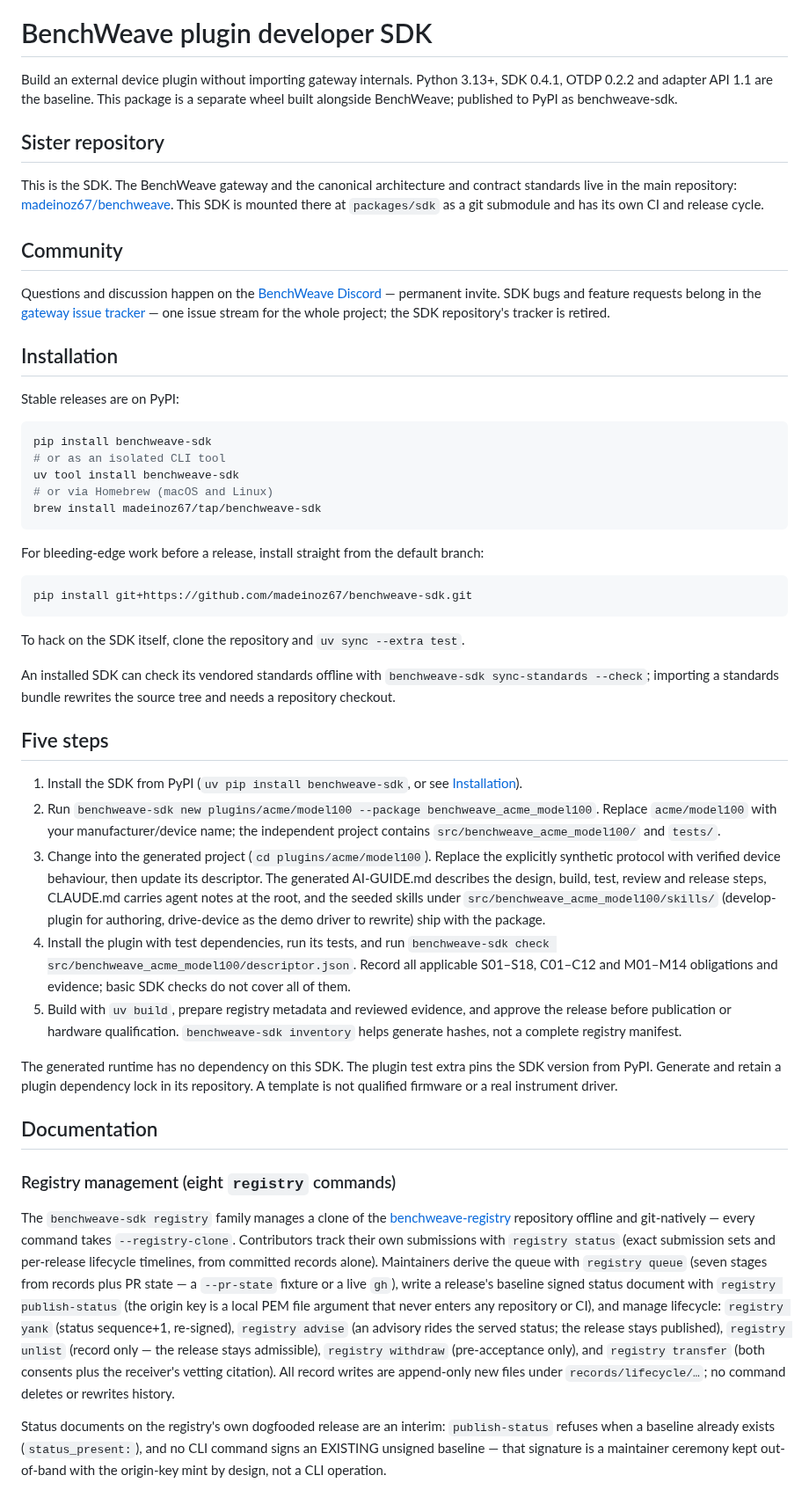
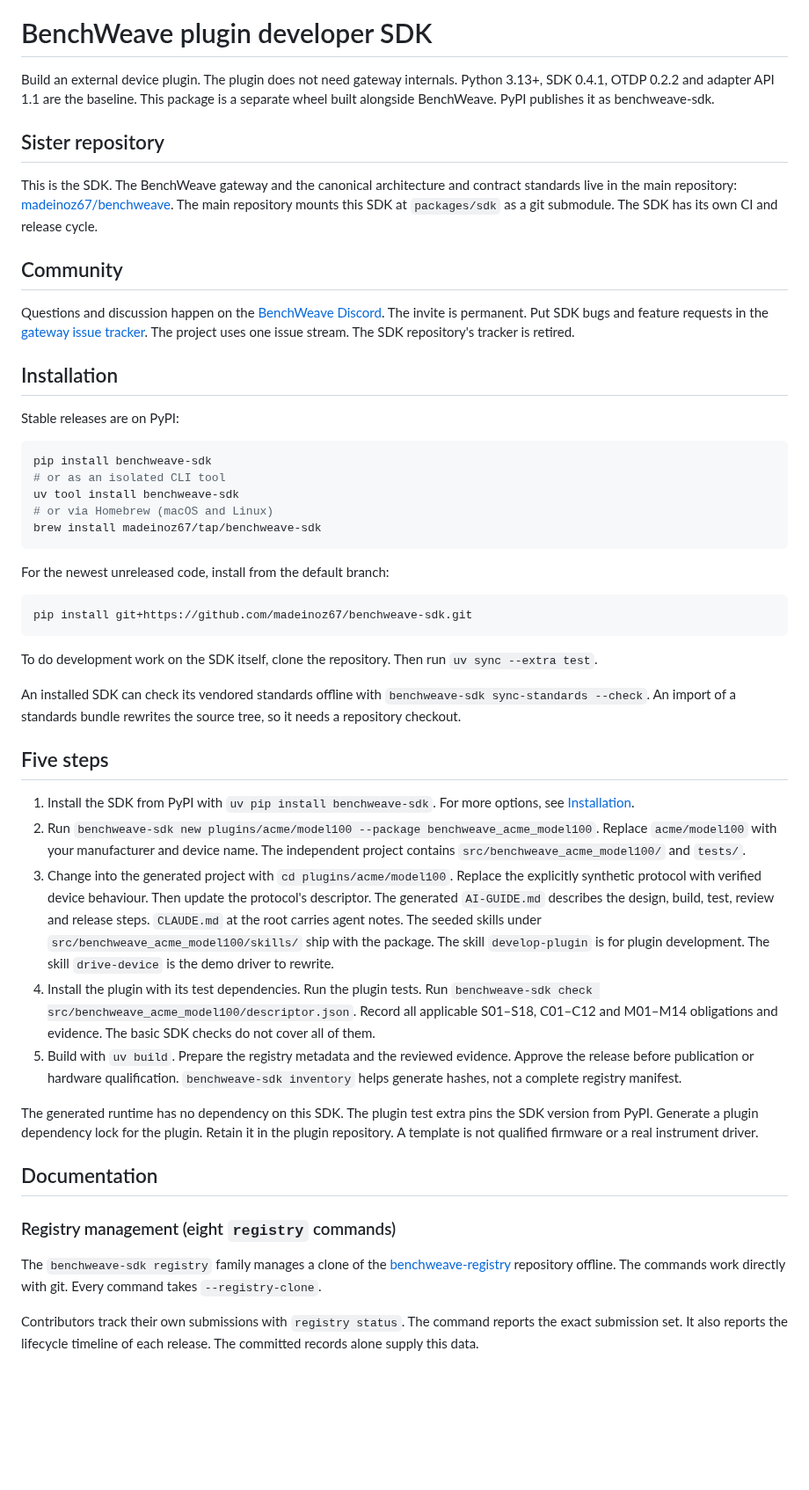
Before and after one commit to madeinoz67/benchweave-sdk, a Markdown page: README.md, the part around one of its changes. Shown at 88% size. Rendered like a GitHub page; blank space fills up the shorter version.

````diff
--- a/README.md
+++ b/README.md
@@ -2,15 +2,15 @@
 
 # BenchWeave plugin developer SDK
 
-Build an external device plugin without importing gateway internals. Python 3.13+, SDK 0.4.1, OTDP 0.2.2 and adapter API 1.1 are the baseline. This package is a separate wheel built alongside BenchWeave; published to PyPI as benchweave-sdk.
+Build an external device plugin. The plugin does not need gateway internals. Python 3.13+, SDK 0.4.1, OTDP 0.2.2 and adapter API 1.1 are the baseline. This package is a separate wheel built alongside BenchWeave. PyPI publishes it as benchweave-sdk.
 
 ## Sister repository
 
-This is the SDK. The BenchWeave gateway and the canonical architecture and contract standards live in the main repository: [madeinoz67/benchweave](https://github.com/madeinoz67/benchweave). This SDK is mounted there at `packages/sdk` as a git submodule and has its own CI and release cycle.
+This is the SDK. The BenchWeave gateway and the canonical architecture and contract standards live in the main repository: [madeinoz67/benchweave](https://github.com/madeinoz67/benchweave). The main repository mounts this SDK at `packages/sdk` as a git submodule. The SDK has its own CI and release cycle.
 
 ## Community
 
-Questions and discussion happen on the [BenchWeave Discord](https://discord.gg/Y5XPTWQQXr) — permanent invite. SDK bugs and feature requests belong in the [gateway issue tracker](https://github.com/madeinoz67/benchweave/issues) — one issue stream for the whole project; the SDK repository's tracker is retired.
+Questions and discussion happen on the [BenchWeave Discord](https://discord.gg/Y5XPTWQQXr). The invite is permanent. Put SDK bugs and feature requests in the [gateway issue tracker](https://github.com/madeinoz67/benchweave/issues). The project uses one issue stream. The SDK repository's tracker is retired.
 
 ## Installation
 
@@ -24,31 +24,31 @@ uv tool install benchweave-sdk
 brew install madeinoz67/tap/benchweave-sdk
 ```
 
-For bleeding-edge work before a release, install straight from the default branch:
+For the newest unreleased code, install from the default branch:
 
 ```sh
 pip install git+https://github.com/madeinoz67/benchweave-sdk.git
 ```
 
-To hack on the SDK itself, clone the repository and `uv sync --extra test`.
+To do development work on the SDK itself, clone the repository. Then run `uv sync --extra test`.
 
-An installed SDK can check its vendored standards offline with `benchweave-sdk sync-standards --check`; importing a standards bundle rewrites the source tree and needs a repository checkout.
+An installed SDK can check its vendored standards offline with `benchweave-sdk sync-standards --check`. An import of a standards bundle rewrites the source tree, so it needs a repository checkout.
 
 ## Five steps
 
-1. Install the SDK from PyPI (`uv pip install benchweave-sdk`, or see [Installation](#installation)).
-2. Run `benchweave-sdk new plugins/acme/model100 --package benchweave_acme_model100`. Replace `acme/model100` with your manufacturer/device name; the independent project contains `src/benchweave_acme_model100/` and `tests/`.
-3. Change into the generated project (`cd plugins/acme/model100`). Replace the explicitly synthetic protocol with verified device behaviour, then update its descriptor. The generated AI-GUIDE.md describes the design, build, test, review and release steps, CLAUDE.md carries agent notes at the root, and the seeded skills under `src/benchweave_acme_model100/skills/` (develop-plugin for authoring, drive-device as the demo driver to rewrite) ship with the package.
-4. Install the plugin with test dependencies, run its tests, and run `benchweave-sdk check src/benchweave_acme_model100/descriptor.json`. Record all applicable S01–S18, C01–C12 and M01–M14 obligations and evidence; basic SDK checks do not cover all of them.
-5. Build with `uv build`, prepare registry metadata and reviewed evidence, and approve the release before publication or hardware qualification. `benchweave-sdk inventory` helps generate hashes, not a complete registry manifest.
+1. Install the SDK from PyPI with `uv pip install benchweave-sdk`. For more options, see [Installation](#installation).
+2. Run `benchweave-sdk new plugins/acme/model100 --package benchweave_acme_model100`. Replace `acme/model100` with your manufacturer and device name. The independent project contains `src/benchweave_acme_model100/` and `tests/`.
+3. Change into the generated project with `cd plugins/acme/model100`. Replace the explicitly synthetic protocol with verified device behaviour. Then update the protocol's descriptor. The generated `AI-GUIDE.md` describes the design, build, test, review and release steps. `CLAUDE.md` at the root carries agent notes. The seeded skills under `src/benchweave_acme_model100/skills/` ship with the package. The skill `develop-plugin` is for plugin development. The skill `drive-device` is the demo driver to rewrite.
+4. Install the plugin with its test dependencies. Run the plugin tests. Run `benchweave-sdk check src/benchweave_acme_model100/descriptor.json`. Record all applicable S01–S18, C01–C12 and M01–M14 obligations and evidence. The basic SDK checks do not cover all of them.
+5. Build with `uv build`. Prepare the registry metadata and the reviewed evidence. Approve the release before publication or hardware qualification. `benchweave-sdk inventory` helps generate hashes, not a complete registry manifest.
 
-The generated runtime has no dependency on this SDK. The plugin test extra pins the SDK version from PyPI. Generate and retain a plugin dependency lock in its repository. A template is not qualified firmware or a real instrument driver.
+The generated runtime has no dependency on this SDK. The plugin test extra pins the SDK version from PyPI. Generate a plugin dependency lock for the plugin. Retain it in the plugin repository. A template is not qualified firmware or a real instrument driver.
 
 ## Documentation
 
 ### Registry management (eight `registry` commands)
 
-The `benchweave-sdk registry` family manages a clone of the [benchweave-registry](https://github.com/madeinoz67/benchweave-registry) repository offline and git-natively — every command takes `--registry-clone`. Contributors track their own submissions with `registry status` (exact submission sets and per-release lifecycle timelines, from committed records alone). Maintainers derive the queue with `registry queue` (seven stages from records plus PR state — a `--pr-state` fixture or a live `gh`), write a release's baseline signed status document with `registry publish-status` (the origin key is a local PEM file argument that never enters any repository or CI), and manage lifecycle: `registry yank` (status sequence+1, re-signed), `registry advise` (an advisory rides the served status; the release stays published), `registry unlist` (record only — the release stays admissible), `registry withdraw` (pre-acceptance only), and `registry transfer` (both consents plus the receiver's vetting citation). All record writes are append-only new files under `records/lifecycle/…`; no command deletes or rewrites history.
+The `benchweave-sdk registry` family manages a clone of the [benchweave-registry](https://github.com/madeinoz67/benchweave-registry) repository offline. The commands work directly with git. Every command takes `--registry-clone`.
 
-Status documents on the registry's own dogfooded release are an interim: `publish-status` refuses when a baseline already exists (`status_present:`), and no CLI command signs an EXISTING unsigned baseline — that signature is a maintainer ceremony kept out-of-band with the origin-key mint by design, not a CLI operation.
+Contributors track their own submissions with `registry status`. The command reports the exact submission set. It also reports the lifecycle timeline of each release. The committed records alone supply this data.
 
````
Also changed, not shown: other parts of README.md (+41 -29 lines).
